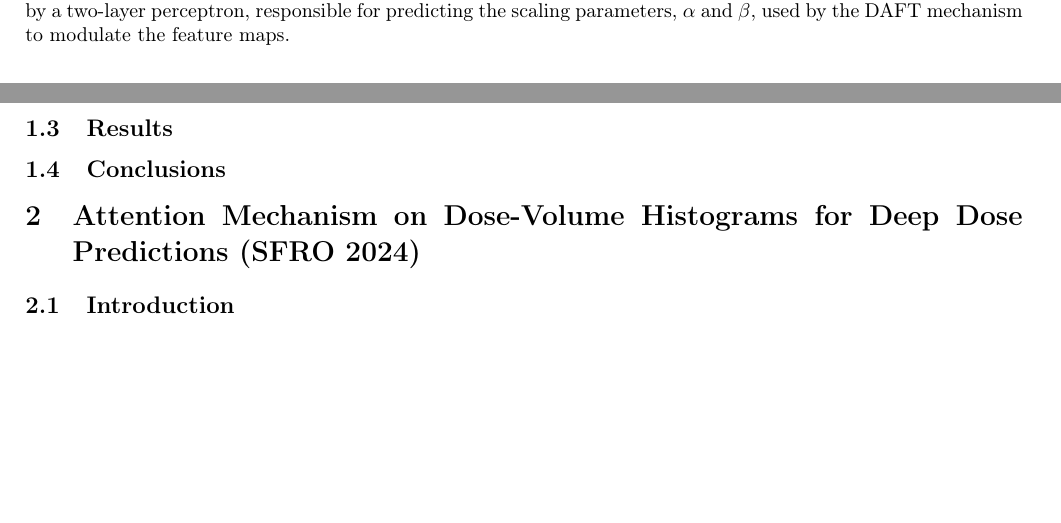
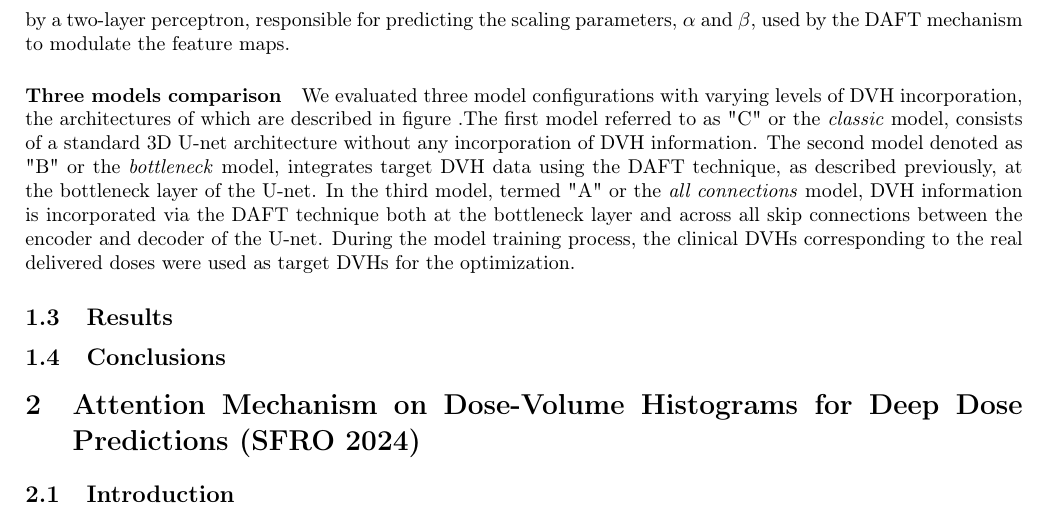
Before and after one commit to pauldubois98/PhD, a LaTeX paper (6_automation_mimicking/6_main.tex, which reads 6_automation_mimicking/6_content.tex): two parts of pages 2 and 3 of 3 before the commit and part of page 3 of 3 after it, the two joined at a grey line, cut so that both start at the same text, the shorter picture padded with empty space. Compiled offline with pdfLaTeX.

Commit message:
Three models comparison §

```diff
--- a/6_automation_mimicking/6_content.tex
+++ b/6_automation_mimicking/6_content.tex
@@ -57,6 +57,12 @@ The Chebyshev points, defined in the range $\left[ -1, 1 \right]$, were remapped
 Given their critical importance in clinical decision-making, this sampling technique allows us to prioritize accurate sampling at the curve's extremities.
 The sampled points were subsequently processed by a two-layer perceptron, responsible for predicting the scaling parameters, $\alpha$ and $\beta$, used by the DAFT mechanism to modulate the feature maps.
 
+\paragraph{Three models comparison}
+We evaluated three model configurations with varying levels of DVH incorporation, the architectures of which are described in figure .%\ref
+The first model referred to as "C" or the \textit{classic} model, consists of a standard 3D U-net architecture without any incorporation of DVH information.
+The second model denoted as "B" or the \textit{bottleneck} model, integrates target DVH data using the DAFT technique, as described previously, at the bottleneck layer of the U-net.
+In the third model, termed "A" or the \textit{all connections} model, DVH information is incorporated via the DAFT technique both at the bottleneck layer and across all skip connections between the encoder and decoder of the U-net.
+During the model training process, the clinical DVHs corresponding to the real delivered doses were used as target DVHs for the optimization.
 %We used a cohort of 168 patients from the ICM radiotherapy department (Institut régional du Cancer de Montpellier).
 %We have developed a deep-learning model to predict the 3D dose distribution for radiotherapy treatment planning.
 %We used a standard U-net with the CT scan, the Principal Target Volume (PTV) contour, the Rectum contour, and the Bladder contour as inputs.
```
